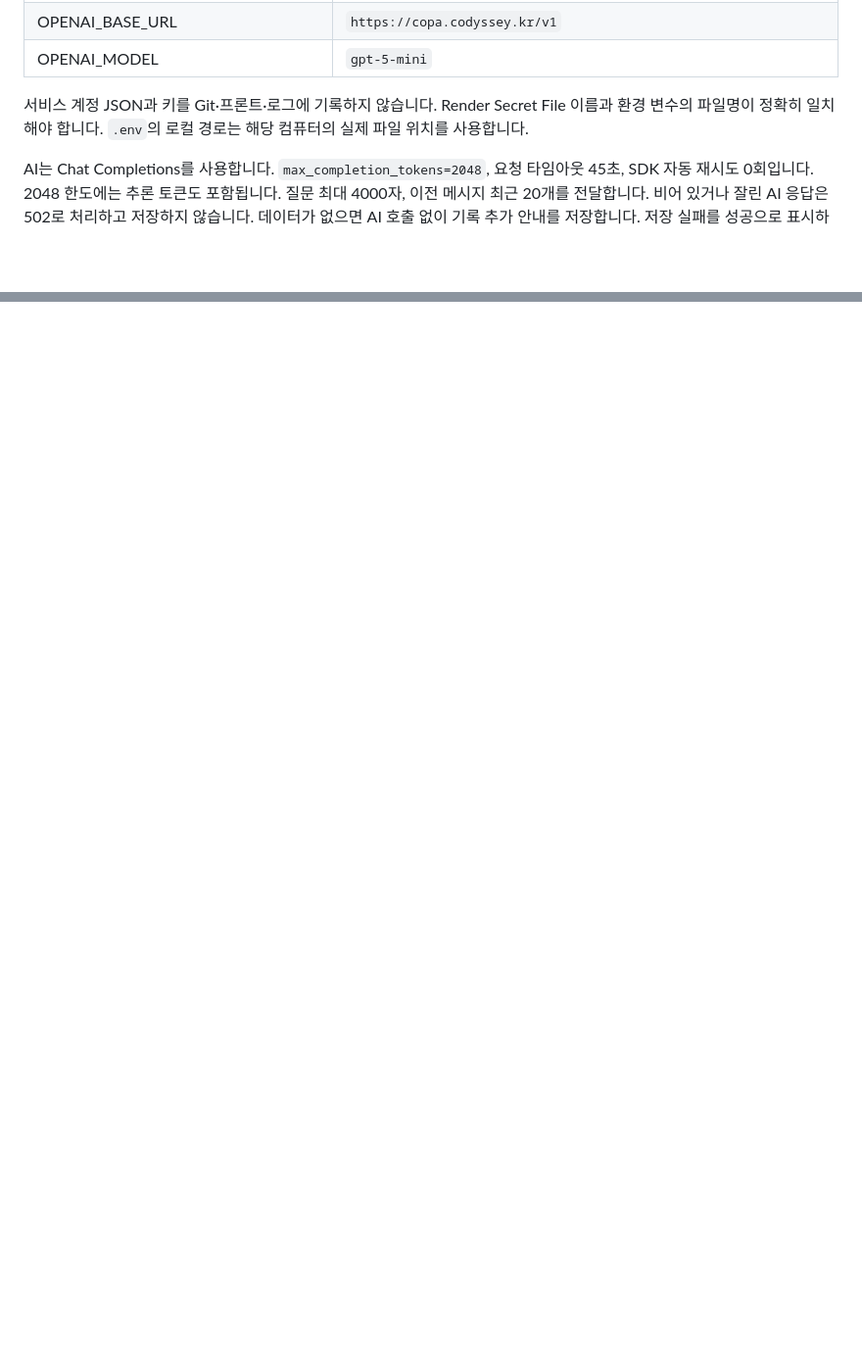
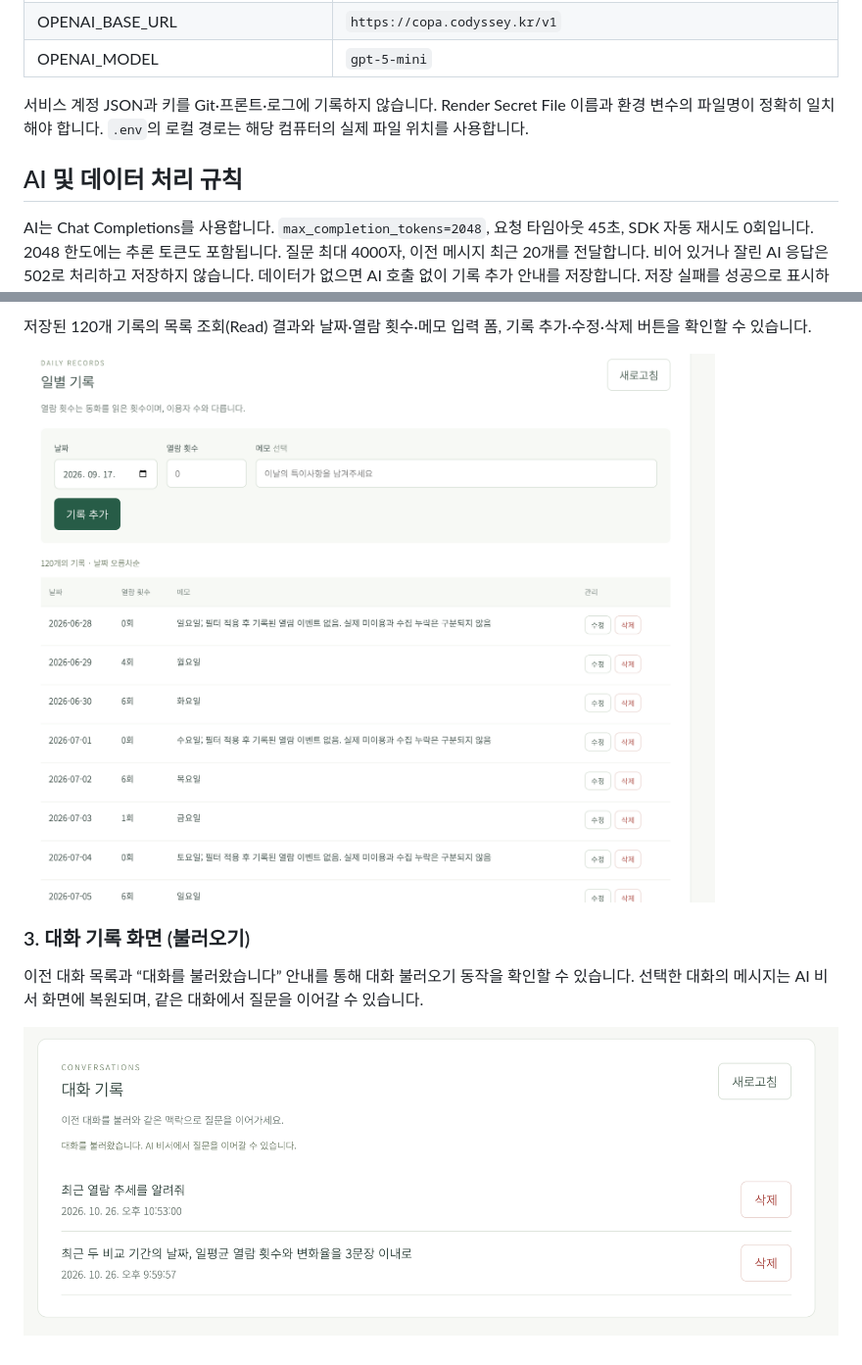
Before and after one commit to jimchoi9/codyssey-native, a Markdown page: M1-2/README.md, 2 parts joined by grey strips. Shown: that part at 98% size. GitHub-like rendering; pictures changed too: M1-2/docs/screenshots/submission-conversation-history.png (added), M1-2/docs/screenshots/submission-data-management.png (added); blank space fills up the shorter version.

Commit message:
docs: update README and submission screenshots

```diff
--- a/M1-2/README.md
+++ b/M1-2/README.md
@@ -45,6 +70,8 @@ python3 -m http.server 5500 --directory dist
 | OPENAI_MODEL | `gpt-5-mini` |
 
 서비스 계정 JSON과 키를 Git·프론트·로그에 기록하지 않습니다. Render Secret File 이름과 환경 변수의 파일명이 정확히 일치해야 합니다. `.env`의 로컬 경로는 해당 컴퓨터의 실제 파일 위치를 사용합니다.
+
+## AI 및 데이터 처리 규칙
 
 AI는 Chat Completions를 사용합니다. `max_completion_tokens=2048`, 요청 타임아웃 45초, SDK 자동 재시도 0회입니다. 2048 한도에는 추론 토큰도 포함됩니다. 질문 최대 4000자, 이전 메시지 최근 20개를 전달합니다. 비어 있거나 잘린 AI 응답은 502로 처리하고 저장하지 않습니다. 데이터가 없으면 AI 호출 없이 기록 추가 안내를 저장합니다. 저장 실패를 성공으로 표시하지 않습니다.
 
@@ -92,0 +134,9 @@ Render 백엔드 Root Directory는 `M1-2/backend`, 시작 명령은 `uvicorn app
+저장된 120개 기록의 목록 조회(Read) 결과와 날짜·열람 횟수·메모 입력 폼, 기록 추가·수정·삭제 버튼을 확인할 수 있습니다.
+
+![120개 일별 기록 조회 결과와 추가 폼 및 수정·삭제 버튼](docs/screenshots/submission-data-management.png)
+
+### 3. 대화 기록 화면 (불러오기)
+
+이전 대화 목록과 “대화를 불러왔습니다” 안내를 통해 대화 불러오기 동작을 확인할 수 있습니다. 선택한 대화의 메시지는 AI 비서 화면에 복원되며, 같은 대화에서 질문을 이어갈 수 있습니다.
+
+![저장된 대화 목록과 대화를 불러왔다는 확인 안내](docs/screenshots/submission-conversation-history.png)
```
Also changed, not shown: other parts of M1-2/README.md (+50 -11 lines), M1-2/docs/screenshots/submission-summary.png (added).
